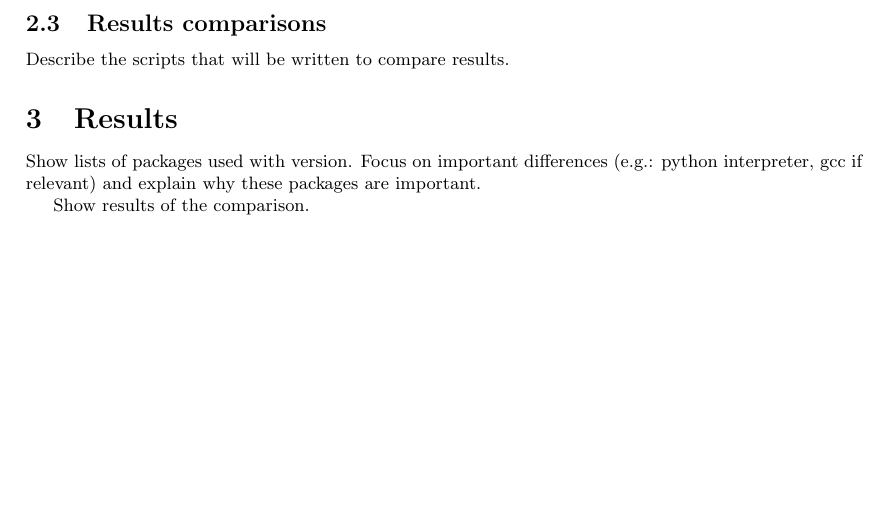
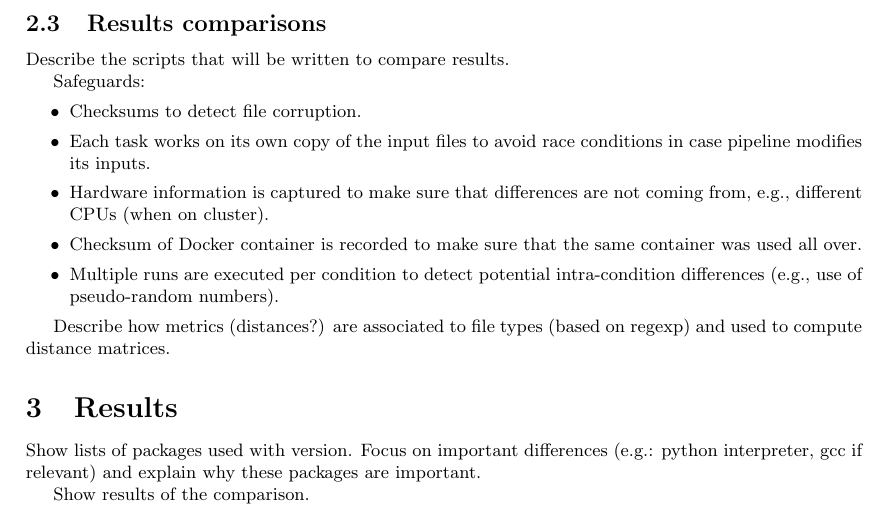
Before and after one commit to ali4006/HCP-reproducibility-paper, a LaTeX document (paper.tex): part of page 2 of 2, cut so that both start at the same text, the shorter picture padded with empty space. Compiled offline with pdfLaTeX.

Commit message:
Some comments on safeguards

```diff
--- a/paper.tex
+++ b/paper.tex
@@ -76,6 +76,19 @@ identical.
 
 Describe the scripts that will be written to compare results.
 
+
+Safeguards:
+\begin{itemize}
+\item Checksums to detect file corruption.
+\item Each task works on its own copy of the input files to avoid race conditions in case pipeline modifies its inputs.
+\item Hardware information is captured to make sure that differences are not coming from, e.g., different CPUs (when on cluster).
+\item Checksum of Docker container is recorded to make sure that the same container was used all over.
+\item Multiple runs are executed per condition to detect potential intra-condition differences (e.g., use of pseudo-random numbers).
+\end{itemize}
+
+Describe how metrics (distances?) are associated to file types (based on regexp) and used to compute distance matrices.
+
+
 \section{Results}
 
 Show lists of packages used with version. Focus on important
```
